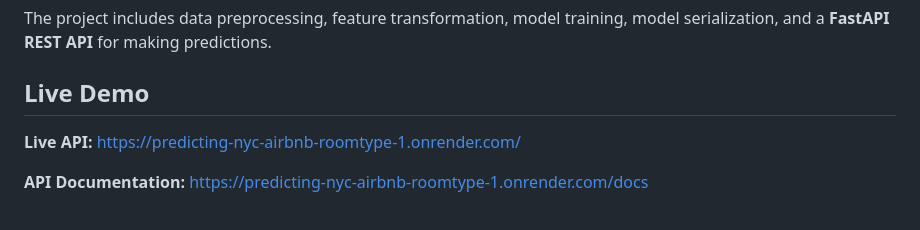
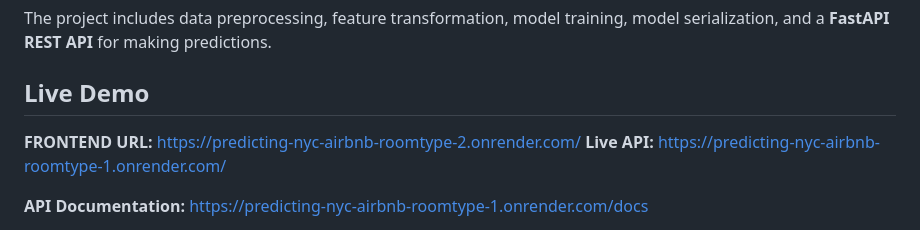
Before and after one commit to Khushboogupta2108/Predicting-NYC-Airbnb-Roomtype, a Markdown page: README.md, the part around the change. Drawn GitHub-style.

```diff
--- a/README.md
+++ b/README.md
@@ -6,6 +6,7 @@ The project includes data preprocessing, feature transformation, model training,
 
 ## Live Demo
 
+**FRONTEND URL:** https://predicting-nyc-airbnb-roomtype-2.onrender.com/
 **Live API:** https://predicting-nyc-airbnb-roomtype-1.onrender.com/
 
 **API Documentation:** https://predicting-nyc-airbnb-roomtype-1.onrender.com/docs
```
